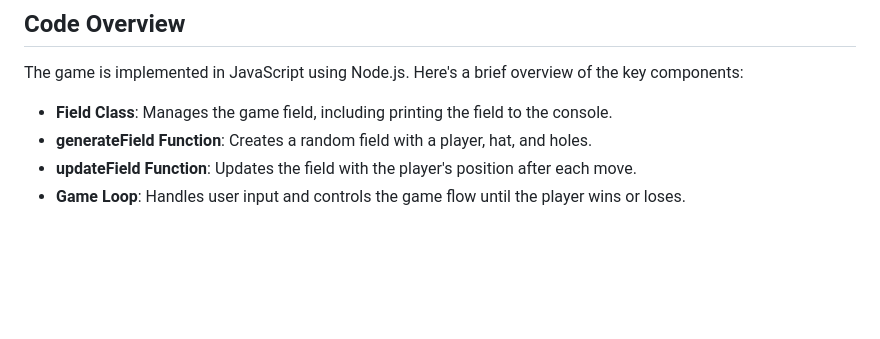
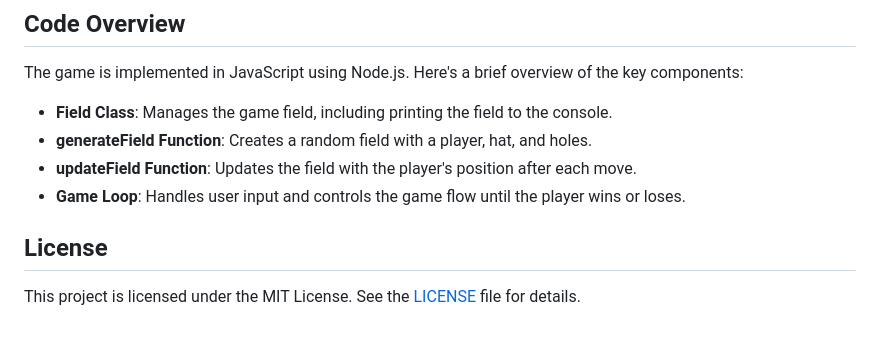
Before and after one commit to VinSevilla/challenge-projects, a Markdown page: Find-Your-Hat/README.md, the part around the change. GitHub-like rendering; blank space fills up the shorter version.

```diff
--- a/Find-Your-Hat/README.md
+++ b/Find-Your-Hat/README.md
@@ -64,3 +64,7 @@ The game is implemented in JavaScript using Node.js. Here's a brief overview of
 - **generateField Function**: Creates a random field with a player, hat, and holes.
 - **updateField Function**: Updates the field with the player's position after each move.
 - **Game Loop**: Handles user input and controls the game flow until the player wins or loses.
+
+## License
+
+This project is licensed under the MIT License. See the [LICENSE](LICENSE) file for details.
```
